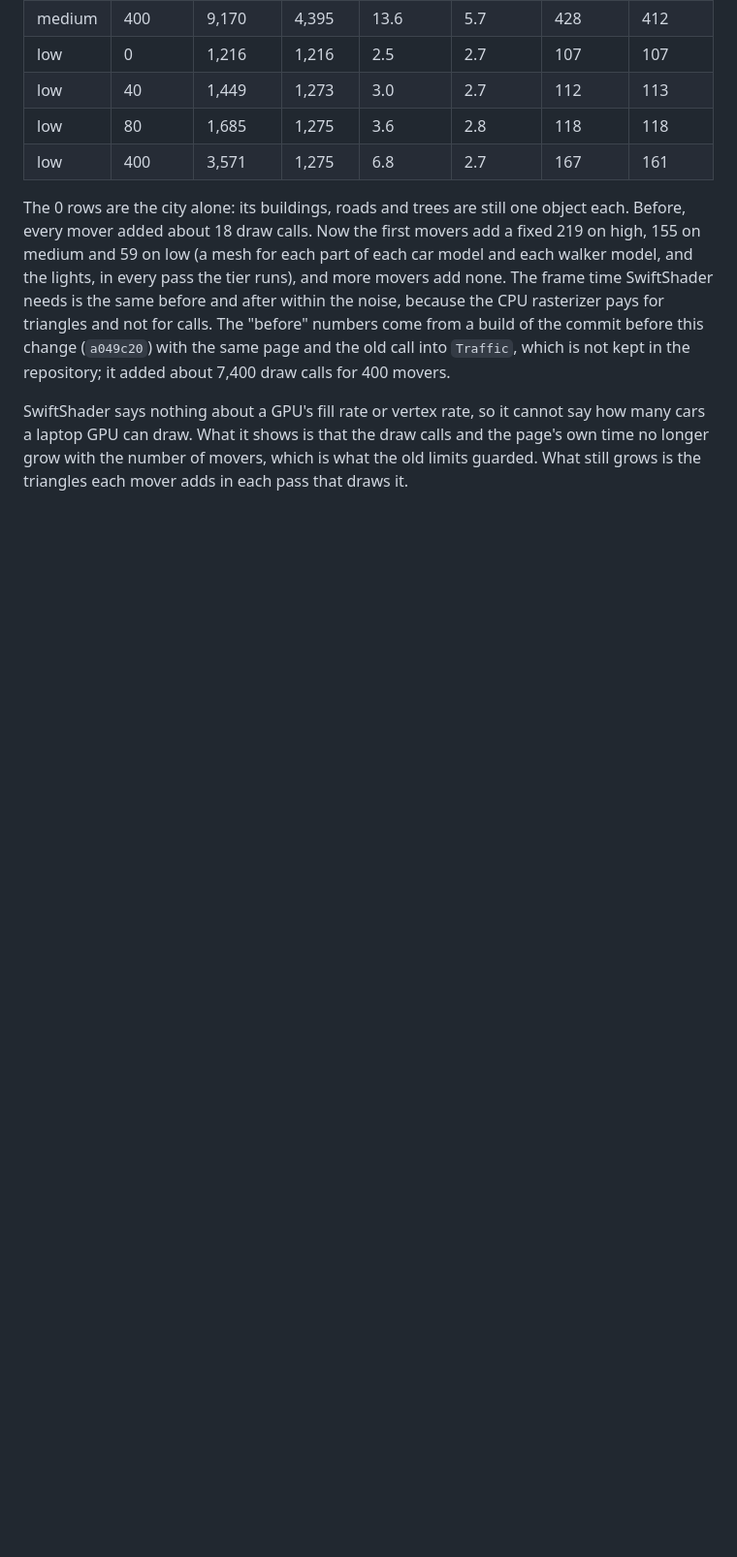
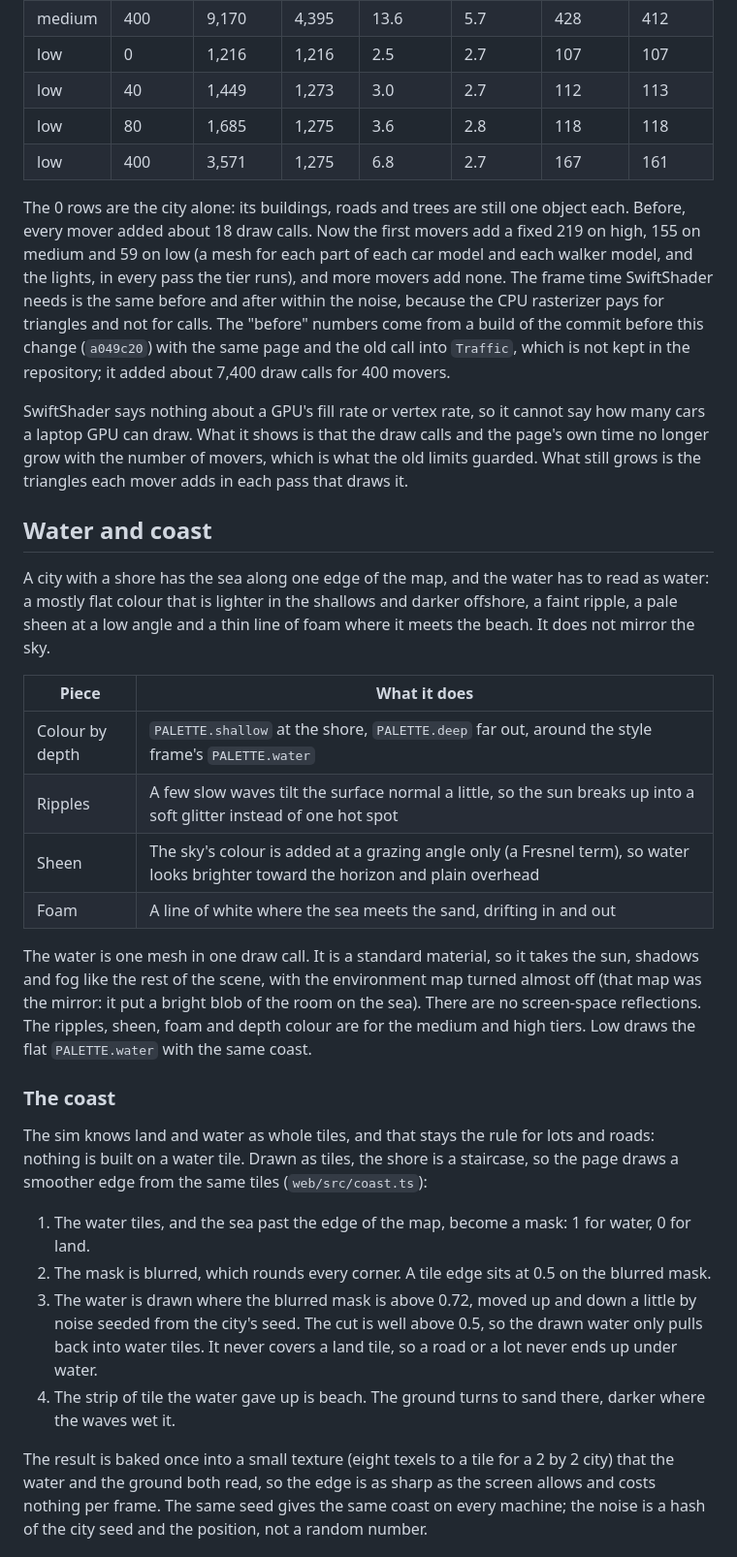
Before and after one commit to GetFelix/felix-metro, a Markdown page: docs/art.md, the part around the change printed below. Shown: that part at 97% size. GitHub-like rendering; blank space fills up the shorter version.

```diff
--- a/docs/art.md
+++ b/docs/art.md
@@ -342,3 +342,38 @@ SwiftShader says nothing about a GPU's fill rate or vertex rate, so it cannot sa
 What it shows is that the draw calls and the page's own time no longer grow with the number of movers, which is what
 the old limits guarded. What still grows is the triangles each mover adds in each pass that draws it.
 
+## Water and coast
+
+A city with a shore has the sea along one edge of the map, and the water has to read as water: a mostly flat colour
+that is lighter in the shallows and darker offshore, a faint ripple, a pale sheen at a low angle and a thin line of foam
+where it meets the beach. It does not mirror the sky.
+
+| Piece | What it does |
+|---|---|
+| Colour by depth | `PALETTE.shallow` at the shore, `PALETTE.deep` far out, around the style frame's `PALETTE.water` |
+| Ripples | A few slow waves tilt the surface normal a little, so the sun breaks up into a soft glitter instead of one hot spot |
+| Sheen | The sky's colour is added at a grazing angle only (a Fresnel term), so water looks brighter toward the horizon and plain overhead |
+| Foam | A line of white where the sea meets the sand, drifting in and out |
+
+The water is one mesh in one draw call. It is a standard material, so it takes the sun, shadows and fog like the rest of
+the scene, with the environment map turned almost off (that map was the mirror: it put a bright blob of the room on the
+sea). There are no screen-space reflections. The ripples, sheen, foam and depth colour are for the medium and high tiers.
+Low draws the flat `PALETTE.water` with the same coast.
+
+### The coast
+
+The sim knows land and water as whole tiles, and that stays the rule for lots and roads: nothing is built on a water
+tile. Drawn as tiles, the shore is a staircase, so the page draws a smoother edge from the same tiles
+(`web/src/coast.ts`):
+
+1. The water tiles, and the sea past the edge of the map, become a mask: 1 for water, 0 for land.
+2. The mask is blurred, which rounds every corner. A tile edge sits at 0.5 on the blurred mask.
+3. The water is drawn where the blurred mask is above 0.72, moved up and down a little by noise seeded from the city's
+   seed. The cut is well above 0.5, so the drawn water only pulls back into water tiles. It never covers a land tile, so a road
+   or a lot never ends up under water.
+4. The strip of tile the water gave up is beach. The ground turns to sand there, darker where the waves wet it.
+
+The result is baked once into a small texture (eight texels to a tile for a 2 by 2 city) that the water and the ground
+both read, so the edge is as sharp as the screen allows and costs nothing per frame. The same seed gives the same coast
+on every machine; the noise is a hash of the city seed and the position, not a random number.
+
```
Also changed, not shown: other parts of docs/art.md (+22 -5 lines), changelog.d/water-and-coast.fixed.md (added, +9 -0 lines), docs/design.md (+1 -1 lines), docs/screenshots/coast-day.jpg (added), docs/screenshots/coast-night.jpg (added), 10 other files.
